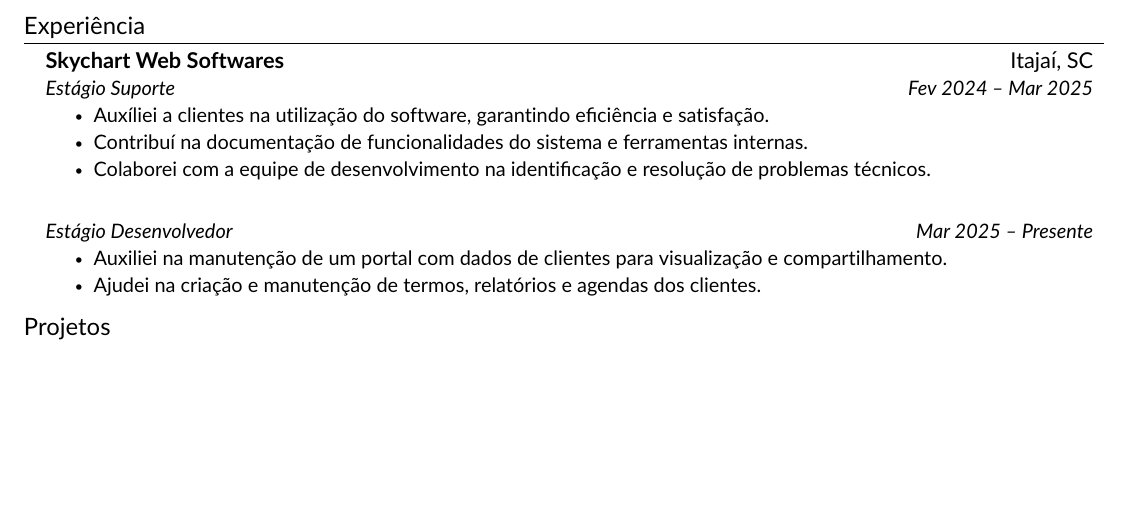
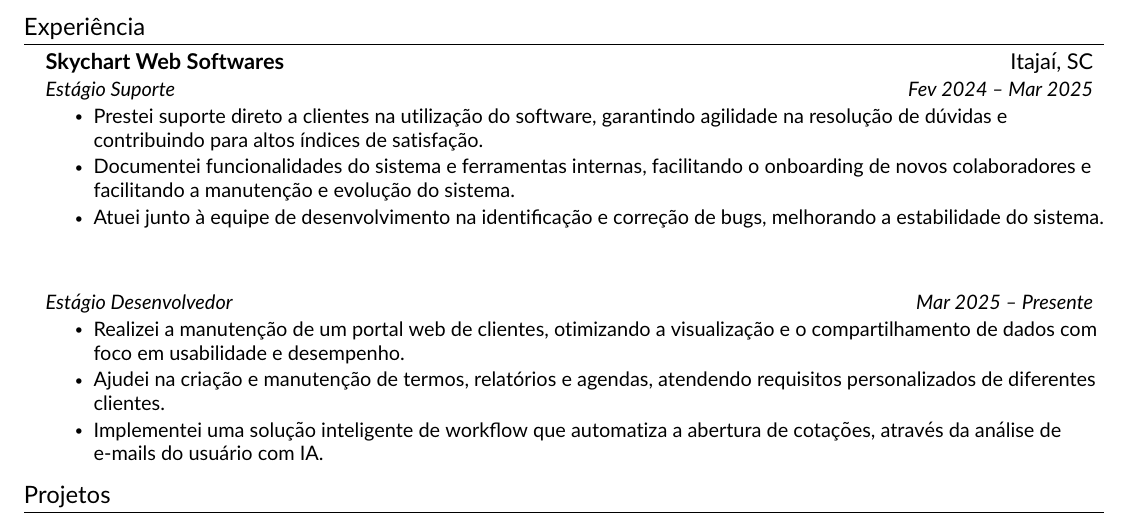
Before and after one commit to andregabrielmelo/resume, a LaTeX CV (resume.tex, which reads src/experience.tex): part of page 1 of 2, cut so that both start at the same text, the shorter picture padded with empty space. Compiled offline with pdfLaTeX.

Commit message:
Adiciona novo item que descreve minha experiência como desenvolvedor, e melhora a descrição dos demais itens

```diff
--- a/src/experience.tex
+++ b/src/experience.tex
@@ -6,17 +6,18 @@
     {Skychart Web Softwares}{Itajaí, SC}
     {Estágio Suporte}{Fev 2024 -- Mar 2025}
     \resumeItemListStart
-        \resumeItem{Auxíliei a clientes na utilização do software, garantindo eficiência e satisfação.}
-        \resumeItem{Contribuí na documentação de funcionalidades do sistema e ferramentas internas.}
-        \resumeItem{Colaborei com a equipe de desenvolvimento na identificação e resolução de problemas técnicos.}
+        \resumeItem{Prestei suporte direto a clientes na utilização do software, garantindo agilidade na resolução de dúvidas e contribuindo para altos índices de satisfação.}
+        \resumeItem{Documentei funcionalidades do sistema e ferramentas internas, facilitando o onboarding de novos colaboradores e facilitando a manutenção e evolução do sistema.}
+        \resumeItem{Atuei junto à equipe de desenvolvimento na identificação e correção de bugs, melhorando a estabilidade do sistema.}
     \resumeItemListEnd
 
     \resumeSubheading
     {}{}
     {Estágio Desenvolvedor}{Mar 2025 -- Presente}
     \resumeItemListStart
-        \resumeItem{Auxiliei na manutenção de um portal com dados de clientes para visualização e compartilhamento.}
-        \resumeItem{Ajudei na criação e manutenção de termos, relatórios e agendas dos clientes.}
+        \resumeItem{Realizei a manutenção de um portal web de clientes, otimizando a visualização e o compartilhamento de dados com foco em usabilidade e desempenho.}
+        \resumeItem{Ajudei na criação e manutenção de termos, relatórios e agendas, atendendo requisitos personalizados de diferentes clientes.}
+        \resumeItem{Implementei uma solução inteligente de workflow que automatiza a abertura de cotações, através da análise de e-mails do usuário com IA.}
     \resumeItemListEnd
 
 \resumeSubHeadingListEnd
```
